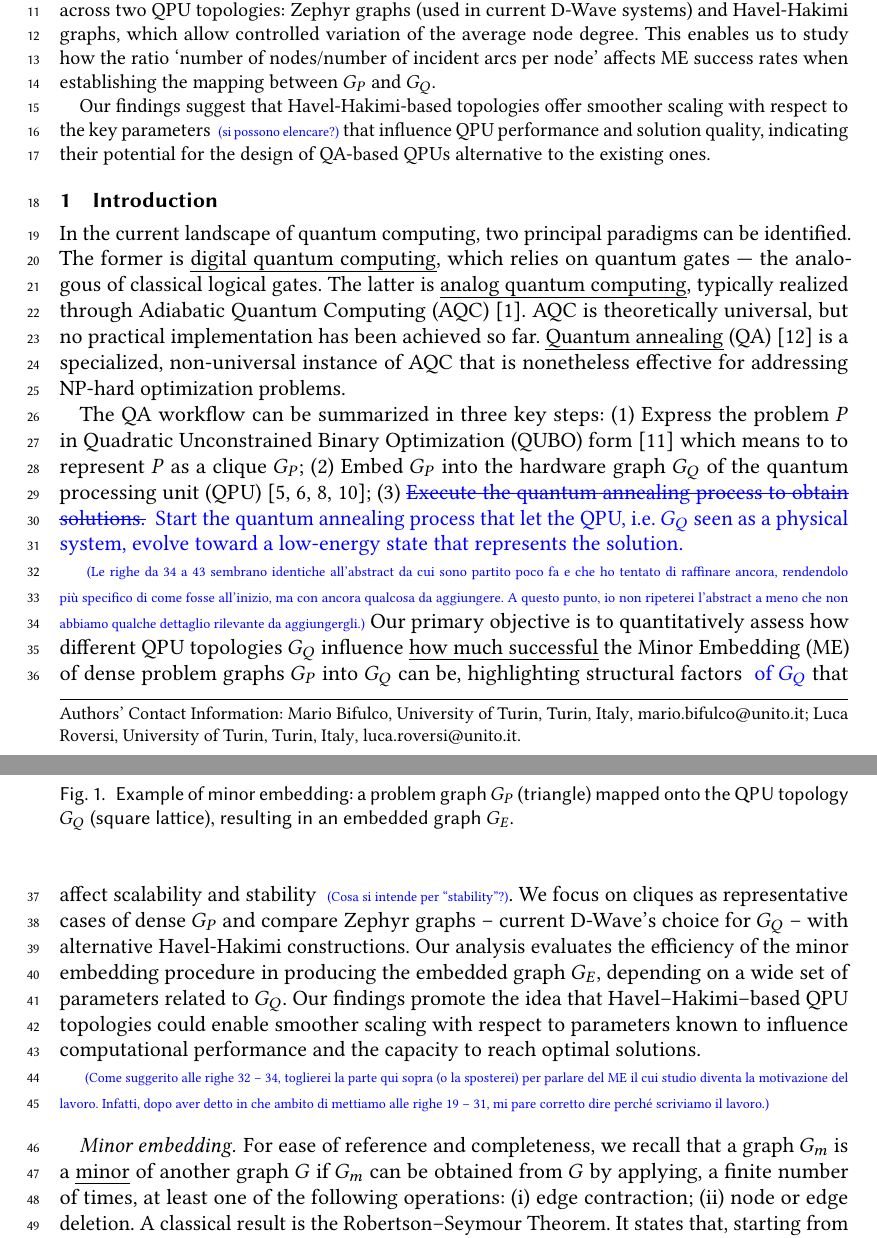
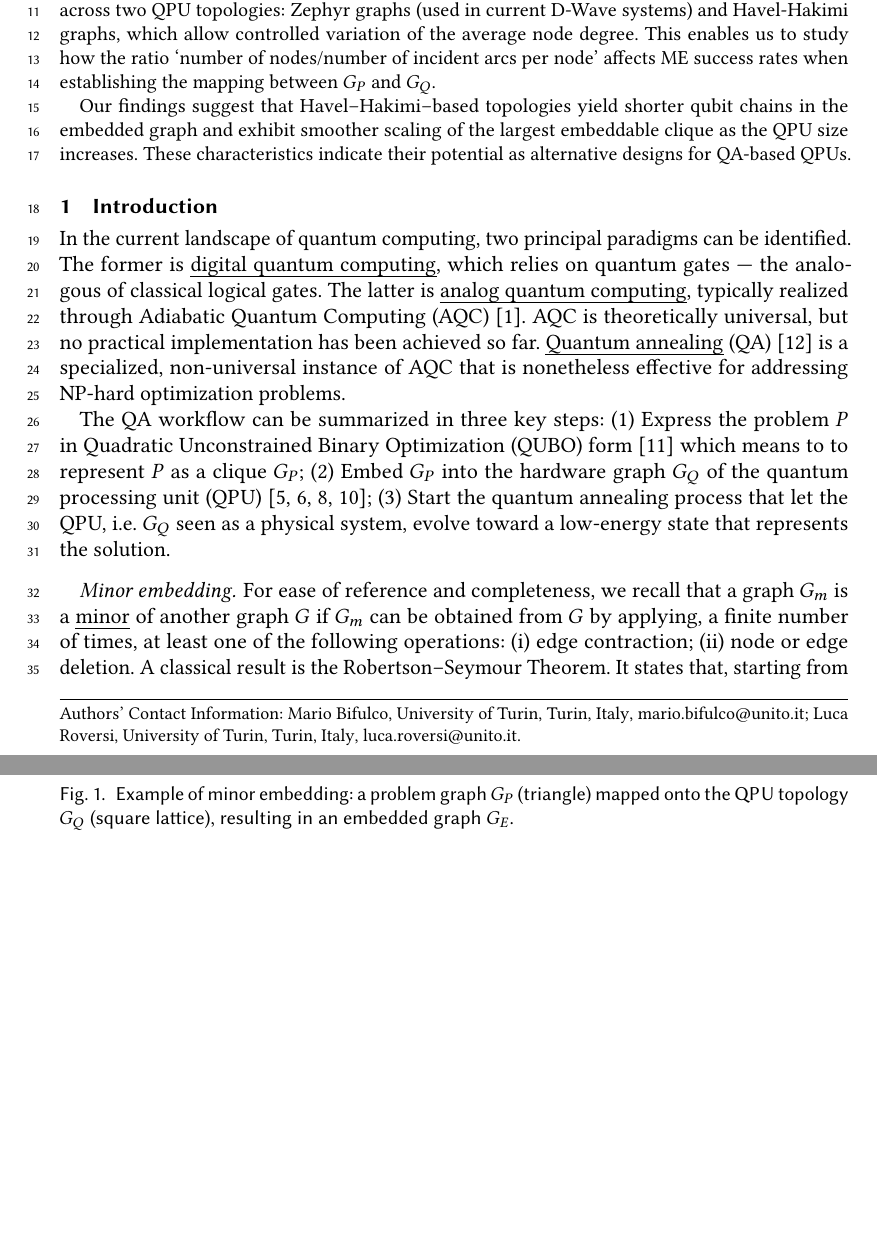
Before and after one commit to mariobifulco/MindTheGraph, a LaTeX paper (report/reportMtG.tex): two parts of pages 1 and 2 of 6, joined at a grey line, cut so that both start at the same text, the shorter picture padded with empty space. Compiled offline with pdfLaTeX.

Commit message:
merging suggestions

```diff
--- a/report/reportMtG.tex
+++ b/report/reportMtG.tex
@@ -49,7 +49,8 @@ Minor Embedding (ME) heuristically constructs this mapping by associating each n
 
 We focus on dense optimization problems where $G_P$ is a clique, and evaluate ME performance across two QPU topologies: Zephyr graphs (used in current D-Wave systems) and Havel-Hakimi graphs, which allow controlled variation of the average node degree. This enables us to study how the ratio `number of nodes/number of incident arcs per node' affects ME success rates when establishing the mapping between $G_P$ and $G_Q$.
 
-Our findings suggest that Havel-Hakimi-based topologies offer smoother scaling with respect to the key parameters \LH{\tiny (si possono elencare?)} that influence QPU performance and solution quality, indicating their potential for the design of QA-based QPUs alternative to the existing ones.
+Our findings suggest that Havel–Hakimi–based topologies yield shorter qubit chains in the embedded graph and exhibit smoother scaling of the largest embeddable clique as the QPU size increases.
+These characteristics indicate their potential as alternative designs for QA-based QPUs.
 \end{abstract}
 
 
@@ -66,17 +67,9 @@ The QA workflow can be summarized in three key steps:
 \begin{enumerate*}
   \item Express the problem $P$ in Quadratic Unconstrained Binary Optimization (QUBO) form~\cite{lucas} which means to to represent $P$ as a clique $G_P$;
   \item Embed $G_P$ into the hardware graph $G_Q$ of the quantum processing unit (QPU)~\cite{ME, MEdwave, MENP, localembedding};
-  \item \LHs{Execute the quantum annealing process to obtain solutions.}
-  \LH{Start the quantum annealing process that let the QPU, i.e. $ G_Q$ seen as a physical system, evolve toward a low-energy state that represents the solution.}
+  \item Start the quantum annealing process that let the QPU, i.e. $ G_Q$ seen as a physical system, evolve toward a low-energy state that represents the solution.
 \end{enumerate*}
 
-\LH{\tiny (Le righe da 34 a 43 sembrano identiche all'abstract da cui sono partito poco fa e che ho tentato di raffinare ancora, rendendolo più specifico di come fosse all'inizio, ma con ancora qualcosa da aggiungere. A questo punto, io non ripeterei l'abstract a meno che non abbiamo qualche dettaglio rilevante da aggiungergli.)}
-Our primary objective is to quantitatively assess how different QPU topologies $G_Q$ influence \emph{how much successful} the Minor Embedding (ME) of dense problem graphs $G_P$ into $G_Q$ can be, highlighting structural factors \LH{of $G_Q$} that affect scalability and stability \LH{\tiny (Cosa si intende per ``stability''?)}.
-We focus on cliques as representative cases of dense $G_P$ and compare Zephyr graphs -- current D-Wave's choice for $G_Q$ -- with alternative Havel-Hakimi constructions.
-Our analysis evaluates the efficiency of the minor embedding procedure in producing the embedded graph $G_E$, depending on a wide set of parameters related to $G_Q$.
-Our findings promote the idea that Havel–Hakimi–based QPU topologies could enable smoother scaling with respect to parameters known to influence computational performance and the capacity to reach optimal solutions.
-
-\LH{\tiny (Come suggerito alle righe 32 -- 34, toglierei la parte qui sopra (o la sposterei) per parlare del ME il cui studio diventa la motivazione del lavoro. Infatti, dopo aver detto in che ambito di mettiamo alle righe 19 -- 31, mi pare corretto dire perché scriviamo il lavoro.)}
 \paragraph{Minor embedding}
 For ease of reference and completeness, we recall that a graph $G_m$ is a \emph{minor} of another graph $G$ if $G_m$ can be obtained from $G$ by applying, a finite number of times, at least one of the following operations: (i) edge contraction; (ii) node or edge deletion.
 A classical result is the Robertson--Seymour Theorem. It states that, starting from $G$, we can build a family of minors by generating all and only the minors $G_1, G_2, \dots$ of $G$, then recursively generating all and only the minors of each $G_i$, and so on, until no new graphs can be added. The result is a family of graphs that is \emph{downward-closed} with respect to the minor relation.
```
Also changed, not shown: report/reportMtG.tex (2 more changed lines).
